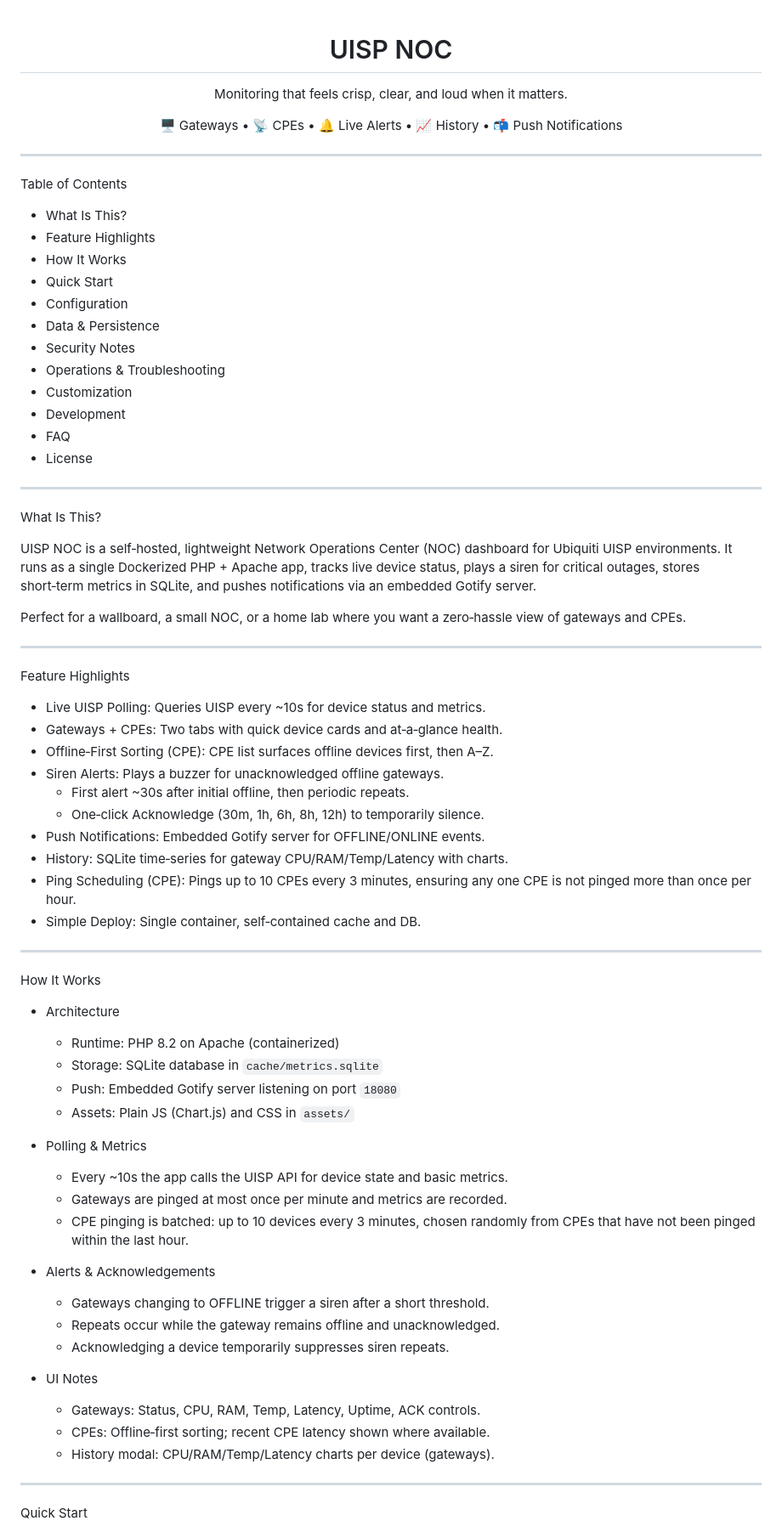
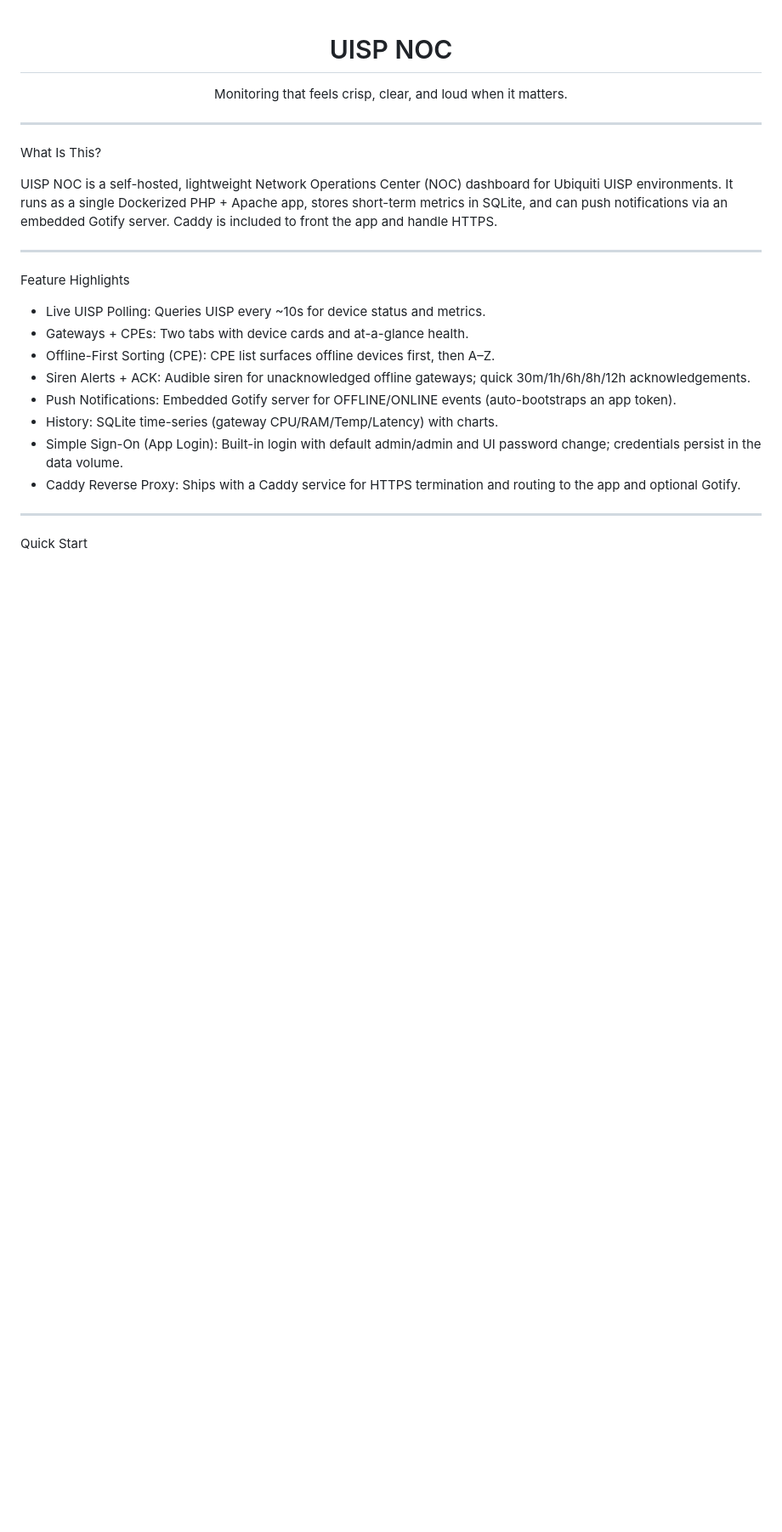
Before and after one commit to asparks1987/UISP-NOC, a Markdown page: README.md, the part around one of its changes. Shown at 85% size. Drawn GitHub-style; blank space fills up the shorter version.

```diff
--- a/README.md
+++ b/README.md
@@ -4,74 +4,26 @@
 
 Monitoring that feels crisp, clear, and loud when it matters.
 
-🖥️ Gateways • 📡 CPEs • 🔔 Live Alerts • 📈 History • 📬 Push Notifications
-
 </div>
-
----
-
-Table of Contents
-
-- What Is This?
-- Feature Highlights
-- How It Works
-- Quick Start
-- Configuration
-- Data & Persistence
-- Security Notes
-- Operations & Troubleshooting
-- Customization
-- Development
-- FAQ
-- License
 
 ---
 
 What Is This?
 
-UISP NOC is a self‑hosted, lightweight Network Operations Center (NOC) dashboard for Ubiquiti UISP environments. It runs as a single Dockerized PHP + Apache app, tracks live device status, plays a siren for critical outages, stores short‑term metrics in SQLite, and pushes notifications via an embedded Gotify server.
-
-Perfect for a wallboard, a small NOC, or a home lab where you want a zero‑hassle view of gateways and CPEs.
+UISP NOC is a self-hosted, lightweight Network Operations Center (NOC) dashboard for Ubiquiti UISP environments. It runs as a single Dockerized PHP + Apache app, stores short-term metrics in SQLite, and can push notifications via an embedded Gotify server. Caddy is included to front the app and handle HTTPS.
 
 ---
 
 Feature Highlights
 
 - Live UISP Polling: Queries UISP every ~10s for device status and metrics.
-- Gateways + CPEs: Two tabs with quick device cards and at‑a‑glance health.
-- Offline‑First Sorting (CPE): CPE list surfaces offline devices first, then A–Z.
-- Siren Alerts: Plays a buzzer for unacknowledged offline gateways.
-  - First alert ~30s after initial offline, then periodic repeats.
-  - One‑click Acknowledge (30m, 1h, 6h, 8h, 12h) to temporarily silence.
-- Push Notifications: Embedded Gotify server for OFFLINE/ONLINE events.
-- History: SQLite time‑series for gateway CPU/RAM/Temp/Latency with charts.
-- Ping Scheduling (CPE): Pings up to 10 CPEs every 3 minutes, ensuring any one CPE is not pinged more than once per hour.
-- Simple Deploy: Single container, self‑contained cache and DB.
-
----
-
-How It Works
-
-- Architecture
-  - Runtime: PHP 8.2 on Apache (containerized)
-  - Storage: SQLite database in `cache/metrics.sqlite`
-  - Push: Embedded Gotify server listening on port `18080`
-  - Assets: Plain JS (Chart.js) and CSS in `assets/`
-
-- Polling & Metrics
-  - Every ~10s the app calls the UISP API for device state and basic metrics.
-  - Gateways are pinged at most once per minute and metrics are recorded.
-  - CPE pinging is batched: up to 10 devices every 3 minutes, chosen randomly from CPEs that have not been pinged within the last hour.
-
-- Alerts & Acknowledgements
-  - Gateways changing to OFFLINE trigger a siren after a short threshold.
-  - Repeats occur while the gateway remains offline and unacknowledged.
-  - Acknowledging a device temporarily suppresses siren repeats.
-
-- UI Notes
-  - Gateways: Status, CPU, RAM, Temp, Latency, Uptime, ACK controls.
-  - CPEs: Offline‑first sorting; recent CPE latency shown where available.
-  - History modal: CPU/RAM/Temp/Latency charts per device (gateways).
+- Gateways + CPEs: Two tabs with device cards and at-a-glance health.
+- Offline-First Sorting (CPE): CPE list surfaces offline devices first, then A–Z.
+- Siren Alerts + ACK: Audible siren for unacknowledged offline gateways; quick 30m/1h/6h/8h/12h acknowledgements.
+- Push Notifications: Embedded Gotify server for OFFLINE/ONLINE events (auto-bootstraps an app token).
+- History: SQLite time-series (gateway CPU/RAM/Temp/Latency) with charts.
+- Simple Sign-On (App Login): Built-in login with default admin/admin and UI password change; credentials persist in the data volume.
+- Caddy Reverse Proxy: Ships with a Caddy service for HTTPS termination and routing to the app and optional Gotify.
 
 ---
 
```
Also changed, not shown: other parts of README.md (+83 -122 lines).
